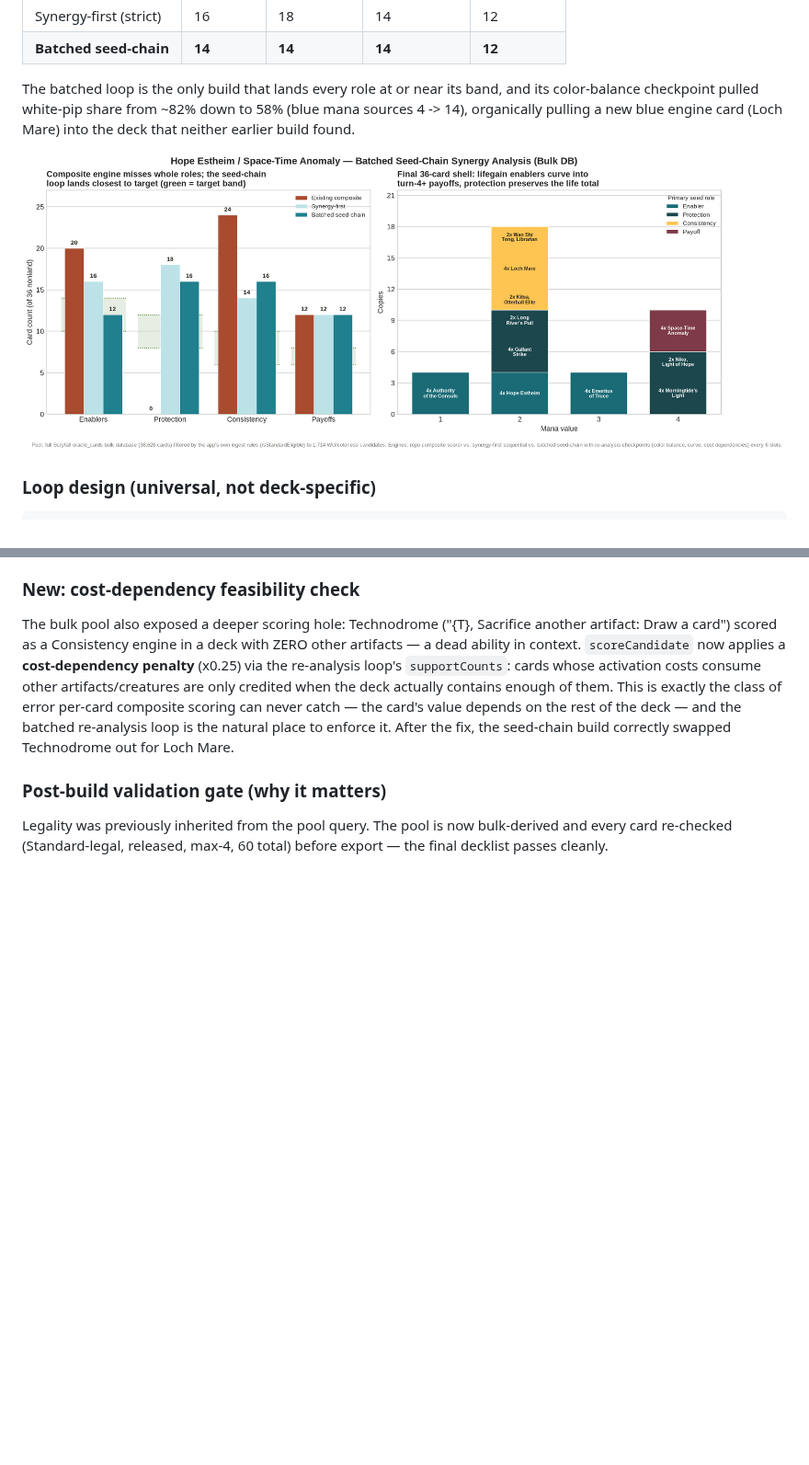
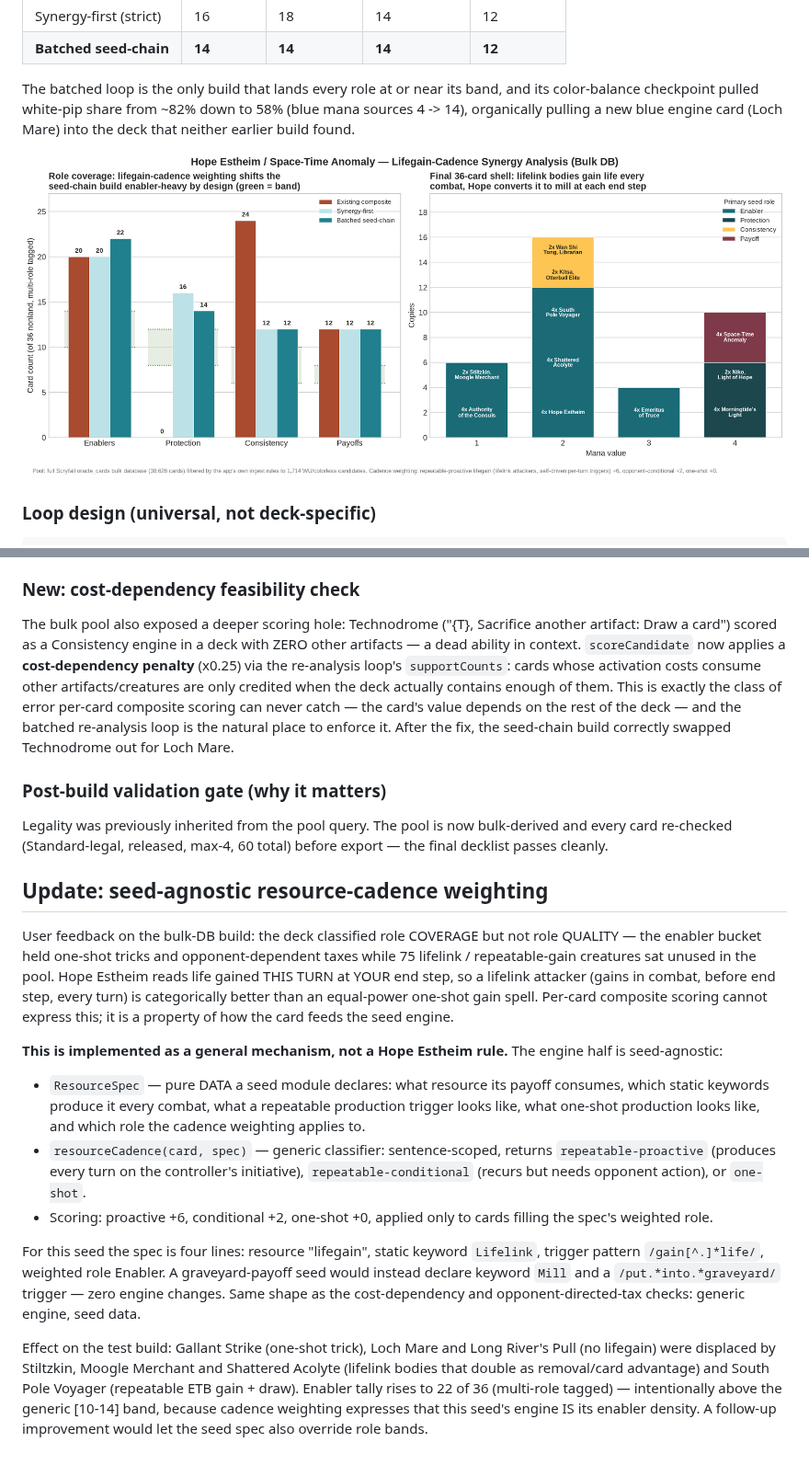
Before and after one commit to Celeannora/Intimidation-Tactics, a Markdown page: docs/synergy-first-poc/README.md, 2 parts joined by grey strips. Shown at 92% size. Drawn GitHub-style; pictures changed too: docs/synergy-first-poc/synergy-chart.png; blank space fills up the shorter version.

```diff
--- a/docs/synergy-first-poc/README.md
+++ b/docs/synergy-first-poc/README.md
@@ -247,3 +247,40 @@ the seed-chain build correctly swapped Technodrome out for Loch Mare.
 Legality was previously inherited from the pool query. The pool is now
 bulk-derived and every card re-checked (Standard-legal, released, max-4,
 60 total) before export — the final decklist passes cleanly.
+
+## Update: seed-agnostic resource-cadence weighting
+
+User feedback on the bulk-DB build: the deck classified role COVERAGE but not
+role QUALITY — the enabler bucket held one-shot tricks and opponent-dependent
+taxes while 75 lifelink / repeatable-gain creatures sat unused in the pool.
+Hope Estheim reads life gained THIS TURN at YOUR end step, so a lifelink
+attacker (gains in combat, before end step, every turn) is categorically
+better than an equal-power one-shot gain spell. Per-card composite scoring
+cannot express this; it is a property of how the card feeds the seed engine.
+
+**This is implemented as a general mechanism, not a Hope Estheim rule.** The
+engine half is seed-agnostic:
+
+- `ResourceSpec` — pure DATA a seed module declares: what resource its payoff
+  consumes, which static keywords produce it every combat, what a repeatable
+  production trigger looks like, what one-shot production looks like, and
+  which role the cadence weighting applies to.
+- `resourceCadence(card, spec)` — generic classifier: sentence-scoped, returns
+  `repeatable-proactive` (produces every turn on the controller's initiative),
+  `repeatable-conditional` (recurs but needs opponent action), or `one-shot`.
+- Scoring: proactive +6, conditional +2, one-shot +0, applied only to cards
+  filling the spec's weighted role.
+
+For this seed the spec is four lines: resource "lifegain", static keyword
+`Lifelink`, trigger pattern `/gain[^.]*life/`, weighted role Enabler. A
+graveyard-payoff seed would instead declare keyword `Mill` and a
+`/put.*into.*graveyard/` trigger — zero engine changes. Same shape as the
+cost-dependency and opponent-directed-tax checks: generic engine, seed data.
+
+Effect on the test build: Gallant Strike (one-shot trick), Loch Mare and Long
+River's Pull (no lifegain) were displaced by Stiltzkin, Moogle Merchant and
+Shattered Acolyte (lifelink bodies that double as removal/card advantage) and
+South Pole Voyager (repeatable ETB gain + draw). Enabler tally rises to 22 of
+36 (multi-role tagged) — intentionally above the generic [10-14] band, because
+cadence weighting expresses that this seed's engine IS its enabler density.
+A follow-up improvement would let the seed spec also override role bands.
```
Also changed, not shown: docs/synergy-first-poc/comparison-report.md (+25 -25 lines), docs/synergy-first-poc/decklist.md (+6 -6 lines), 3 other files.
